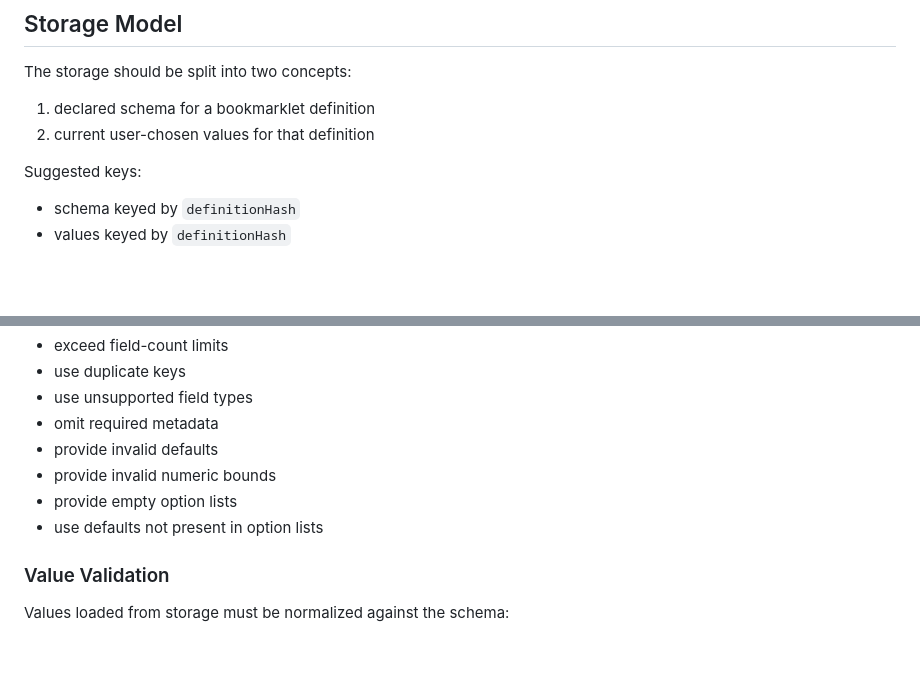
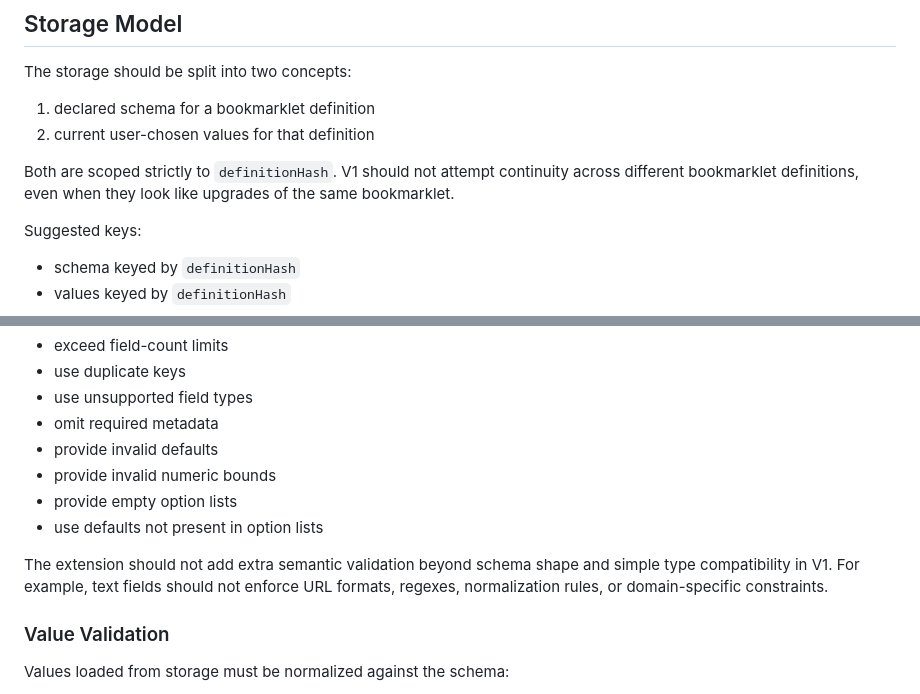
Before and after one commit to pjamar/bookmarklet_bridge, a Markdown page: SETTINGS_PLAN.md, 2 parts joined by grey strips. GitHub-like rendering; blank space fills up the shorter version.

```diff
--- a/SETTINGS_PLAN.md
+++ b/SETTINGS_PLAN.md
@@ -157,6 +160,9 @@ The storage should be split into two concepts:
 1. declared schema for a bookmarklet definition
 2. current user-chosen values for that definition
 
+Both are scoped strictly to `definitionHash`.
+V1 should not attempt continuity across different bookmarklet definitions, even when they look like upgrades of the same bookmarklet.
+
 Suggested keys:
 
 - schema keyed by `definitionHash`
@@ -230,6 +237,9 @@ The extension should reject settings schemas that:
 - provide empty option lists
 - use defaults not present in option lists
 
+The extension should not add extra semantic validation beyond schema shape and simple type compatibility in V1.
+For example, text fields should not enforce URL formats, regexes, normalization rules, or domain-specific constraints.
+
 ### Value Validation
 
 Values loaded from storage must be normalized against the schema:
```
Also changed, not shown: other parts of SETTINGS_PLAN.md (+8 -2 lines).
